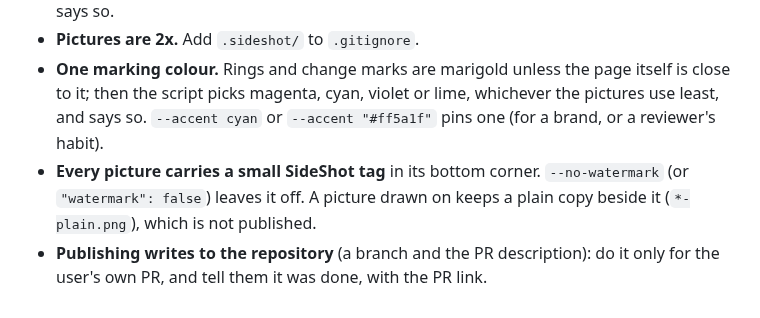
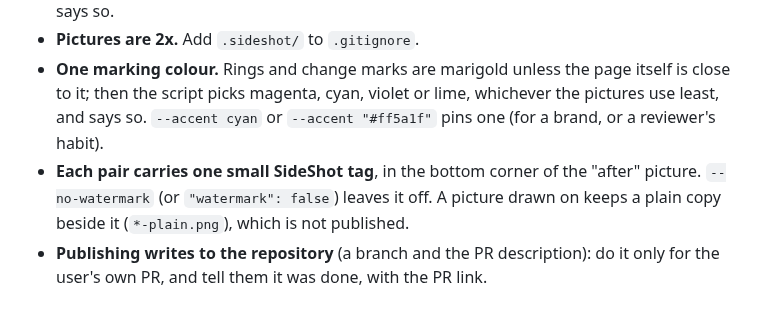
Before and after one commit to victorsaly/sideshot, a Markdown page: skills/sideshot/SKILL.md, the part around the change. GitHub-like rendering.

```diff
--- a/skills/sideshot/SKILL.md
+++ b/skills/sideshot/SKILL.md
@@ -91,7 +91,7 @@ prints the table without touching the description.
 - **One marking colour.** Rings and change marks are marigold unless the page itself is close to it; then the
   script picks magenta, cyan, violet or lime, whichever the pictures use least, and says so. `--accent cyan` or
   `--accent "#ff5a1f"` pins one (for a brand, or a reviewer's habit).
-- **Every picture carries a small SideShot tag** in its bottom corner. `--no-watermark` (or
+- **Each pair carries one small SideShot tag**, in the bottom corner of the "after" picture. `--no-watermark` (or
   `"watermark": false`) leaves it off. A picture drawn on keeps a plain copy beside it (`*-plain.png`), which is
   not published.
 - **Publishing writes to the repository** (a branch and the PR description): do it only for the user's own PR,
```
Also changed, not shown: README.md (+2 -2 lines), docs/assets/example-marks.png, 2 other files.
